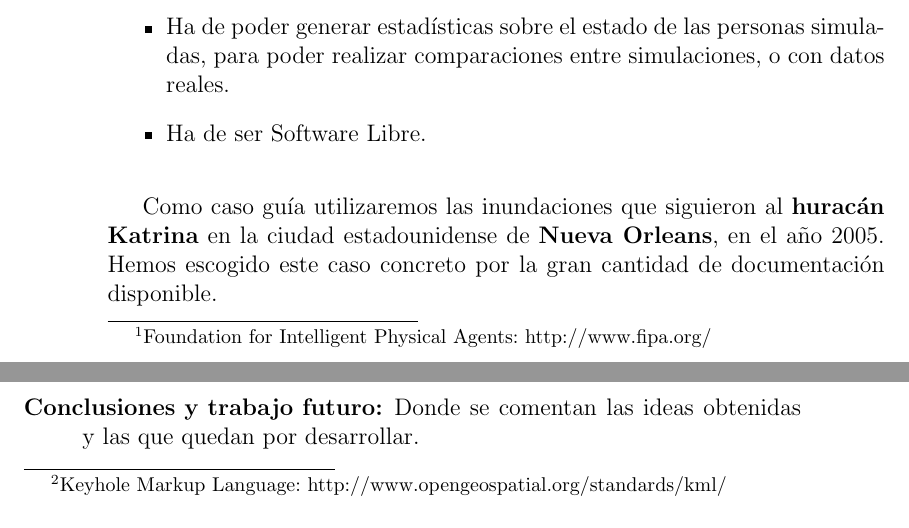
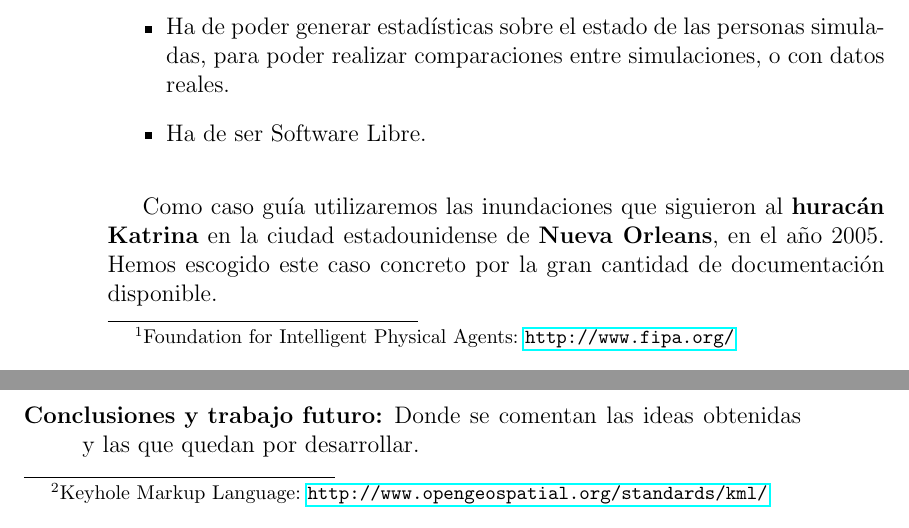
Before and after one commit to ablanco/dissim-memoria, a LaTeX book (dea.tex, which reads capitulo0/cap0.tex): two parts of pages 12 and 13 of 69, joined at a grey line, cut so that both start at the same text. Compiled offline with LaTeX, dvips and Ghostscript.

Commit message:
Convertidas las urls de la introducción en enlaces

```diff
--- a/capitulo0/cap0.tex
+++ b/capitulo0/cap0.tex
@@ -63,7 +63,8 @@ arquitectura del simulador ha de estar diseñada para que esta tarea no requiera
 grandes modificaciones del código existente.
  \item Ha de respetar los estándares utilizados en los sistemas multiagente. En
 concreto los estándares de comunicación entre agentes establecidos por la FIPA
-\footnote{Foundation for Intelligent Physical Agents: http://www.fipa.org/}.
+\footnote{Foundation for Intelligent Physical Agents:
+\url{http://www.fipa.org/}}.
  \item Ha de poder generar estadísticas sobre el estado de las personas
 simuladas, para poder realizar comparaciones entre simulaciones, o con datos
 reales.
@@ -80,7 +81,7 @@ disponible.
 Para la visualización de resultados se ha optado por dos métodos. Un visor
 bidimensional que muestra la simulación en ``tiempo real'', y un generador de
 KML\footnote{Keyhole Markup Language:
-http://www.opengeospatial.org/standards/kml/}. KML es un estándar para la
+\url{http://www.opengeospatial.org/standards/kml/}}. KML es un estándar para la
 representación de información geográfica, y se puede abrir con múltiples
 visores, uno de los más conocidos es {\em Google Earth}.
 
```
